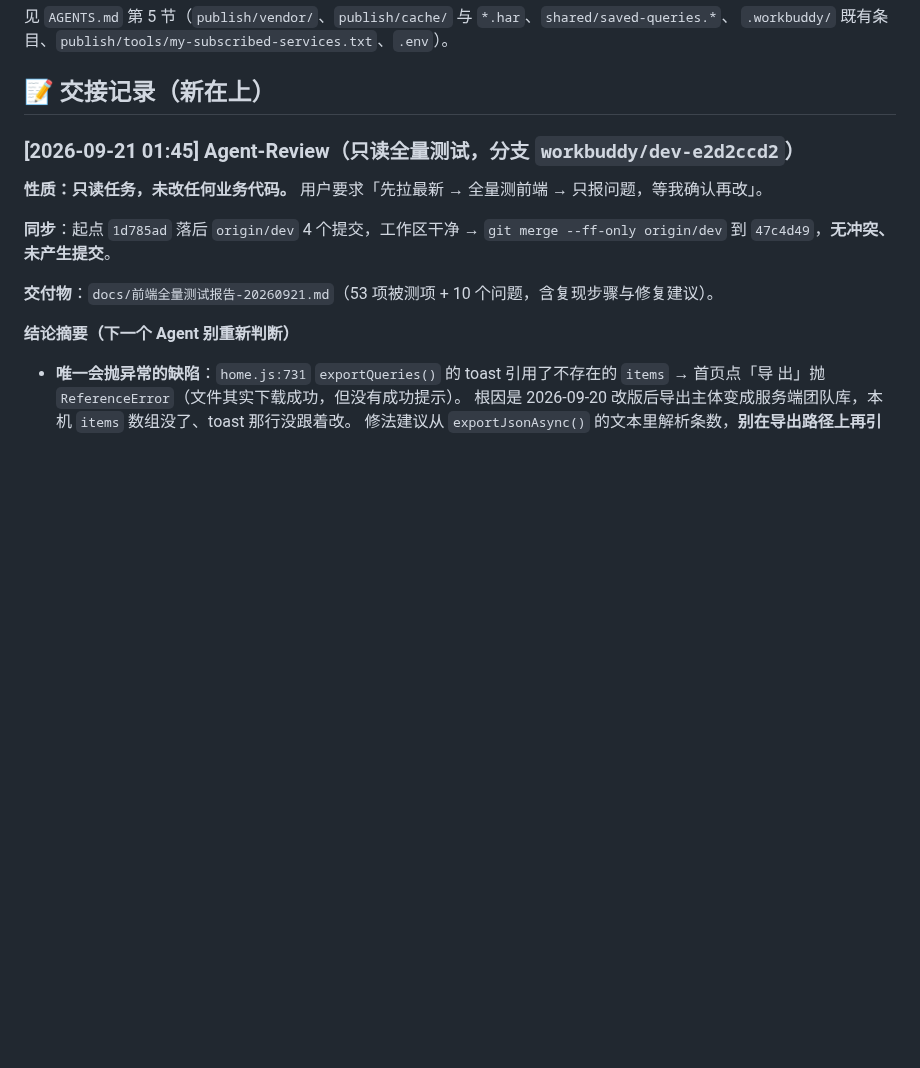
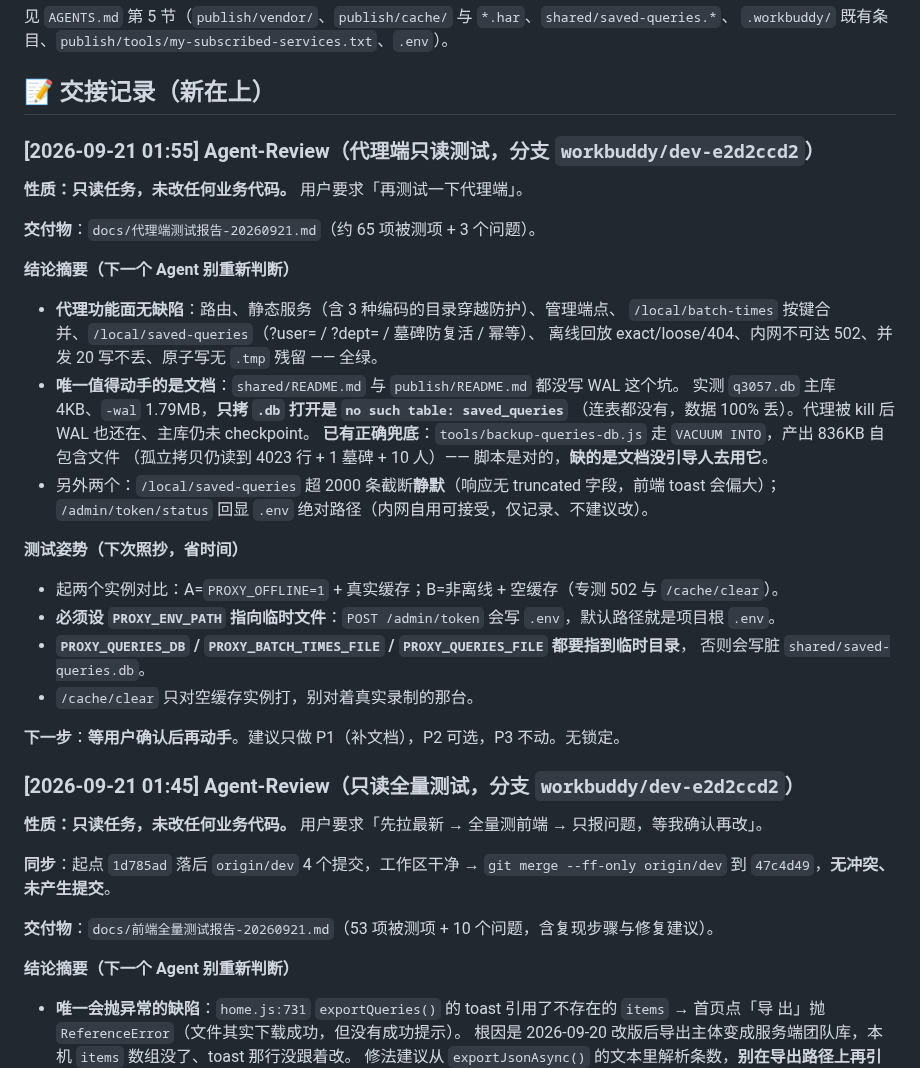
Before and after one commit to kokomi1234/spider, a Markdown page: CHANGELOG.md, the part around the change. GitHub-like rendering; blank space fills up the shorter version.

```diff
--- a/CHANGELOG.md
+++ b/CHANGELOG.md
@@ -29,6 +29,33 @@
 `.workbuddy/` 既有条目、`publish/tools/my-subscribed-services.txt`、`.env`）。
 
 ## 📝 交接记录（新在上）
+
+### [2026-09-21 01:55] Agent-Review（代理端只读测试，分支 `workbuddy/dev-e2d2ccd2`）
+
+**性质：只读任务，未改任何业务代码。** 用户要求「再测试一下代理端」。
+
+**交付物**：`docs/代理端测试报告-20260921.md`（约 65 项被测项 + 3 个问题）。
+
+**结论摘要（下一个 Agent 别重新判断）**
+- **代理功能面无缺陷**：路由、静态服务（含 3 种编码的目录穿越防护）、管理端点、
+  `/local/batch-times` 按键合并、`/local/saved-queries`（?user= / ?dept= / 墓碑防复活 / 幂等）、
+  离线回放 exact/loose/404、内网不可达 502、并发 20 写不丢、原子写无 `.tmp` 残留 —— 全绿。
+- **唯一值得动手的是文档**：`shared/README.md` 与 `publish/README.md` 都没写 WAL 这个坑。
+  实测 `q3057.db` 主库 4KB、`-wal` 1.79MB，**只拷 `.db` 打开是 `no such table: saved_queries`**
+  （连表都没有，数据 100% 丢）。代理被 kill 后 WAL 也还在、主库仍未 checkpoint。
+  **已有正确兜底**：`tools/backup-queries-db.js` 走 `VACUUM INTO`，产出 836KB 自包含文件
+  （孤立拷贝仍读到 4023 行 + 1 墓碑 + 10 人）—— 脚本是对的，**缺的是文档没引导人去用它**。
+- 另外两个：`/local/saved-queries` 超 2000 条截断**静默**（响应无 truncated 字段，前端 toast 会偏大）；
+  `/admin/token/status` 回显 `.env` 绝对路径（内网自用可接受，仅记录、不建议改）。
+
+**测试姿势（下次照抄，省时间）**
+- 起两个实例对比：A=`PROXY_OFFLINE=1` + 真实缓存；B=非离线 + 空缓存（专测 502 与 `/cache/clear`）。
+- **必须设 `PROXY_ENV_PATH` 指向临时文件**：`POST /admin/token` 会写 `.env`，默认路径就是项目根 `.env`。
+- **`PROXY_QUERIES_DB` / `PROXY_BATCH_TIMES_FILE` / `PROXY_QUERIES_FILE` 都要指到临时目录**，
+  否则会写脏 `shared/saved-queries.db`。
+- `/cache/clear` 只对空缓存实例打，别对着真实录制的那台。
+
+**下一步**：**等用户确认后再动手**。建议只做 P1（补文档），P2 可选，P3 不动。无锁定。
 
 ### [2026-09-21 01:45] Agent-Review（只读全量测试，分支 `workbuddy/dev-e2d2ccd2`）
 
```
Also changed, not shown: docs/代理端测试报告-20260921.md (added, +188 -0 lines), docs/前端全量测试报告-20260921.md (+1 -0 lines).
